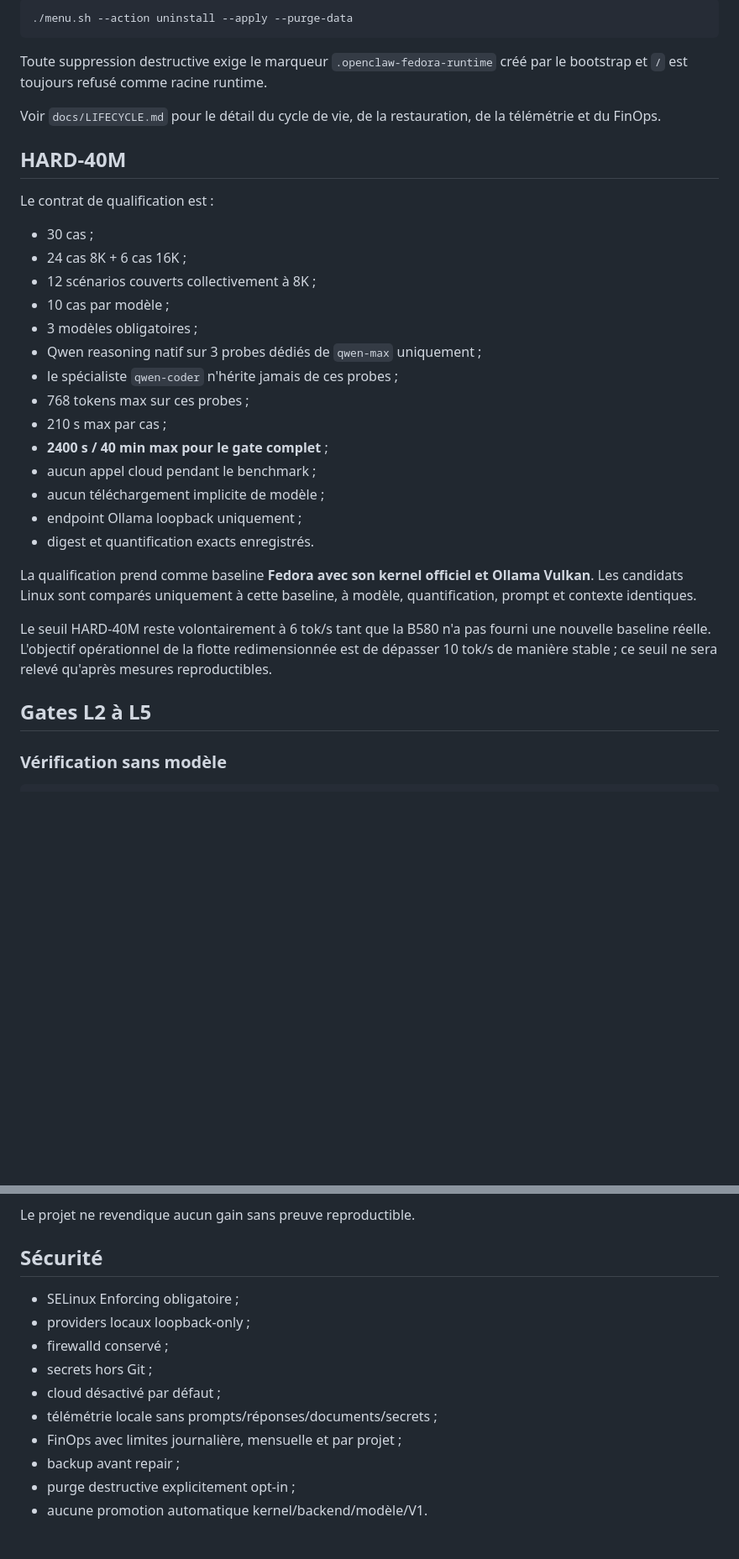
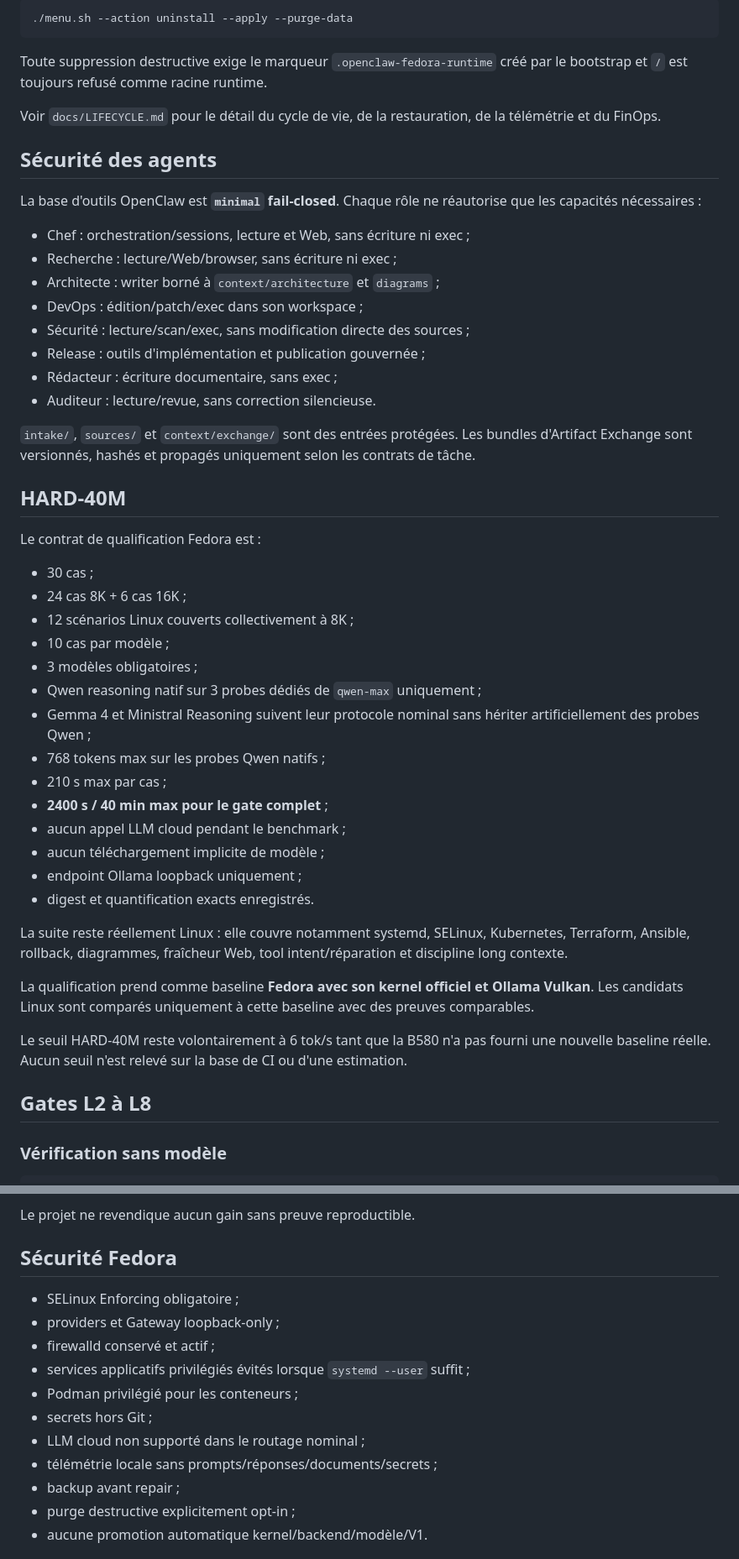
Before and after one commit to mathiasseguincadiche/OPENCLAW_LOCAL_FEDORA, a Markdown page: README.md, 2 parts joined by grey strips. Shown at 84% size. GitHub-like rendering; blank space fills up the shorter version.

```diff
--- a/README.md
+++ b/README.md
@@ -122,30 +162,47 @@ Toute suppression destructive exige le marqueur `.openclaw-fedora-runtime` cré
 
 Voir `docs/LIFECYCLE.md` pour le détail du cycle de vie, de la restauration, de la télémétrie et du FinOps.
 
+## Sécurité des agents
+
+La base d'outils OpenClaw est **`minimal` fail-closed**. Chaque rôle ne réautorise que les capacités nécessaires :
+
+- Chef : orchestration/sessions, lecture et Web, sans écriture ni exec ;
+- Recherche : lecture/Web/browser, sans écriture ni exec ;
+- Architecte : writer borné à `context/architecture` et `diagrams` ;
+- DevOps : édition/patch/exec dans son workspace ;
+- Sécurité : lecture/scan/exec, sans modification directe des sources ;
+- Release : outils d'implémentation et publication gouvernée ;
+- Rédacteur : écriture documentaire, sans exec ;
+- Auditeur : lecture/revue, sans correction silencieuse.
+
+`intake/`, `sources/` et `context/exchange/` sont des entrées protégées. Les bundles d'Artifact Exchange sont versionnés, hashés et propagés uniquement selon les contrats de tâche.
+
 ## HARD-40M
 
-Le contrat de qualification est :
+Le contrat de qualification Fedora est :
 
 - 30 cas ;
 - 24 cas 8K + 6 cas 16K ;
-- 12 scénarios couverts collectivement à 8K ;
+- 12 scénarios Linux couverts collectivement à 8K ;
 - 10 cas par modèle ;
 - 3 modèles obligatoires ;
 - Qwen reasoning natif sur 3 probes dédiés de `qwen-max` uniquement ;
-- le spécialiste `qwen-coder` n'hérite jamais de ces probes ;
-- 768 tokens max sur ces probes ;
+- Gemma 4 et Ministral Reasoning suivent leur protocole nominal sans hériter artificiellement des probes Qwen ;
+- 768 tokens max sur les probes Qwen natifs ;
 - 210 s max par cas ;
 - **2400 s / 40 min max pour le gate complet** ;
-- aucun appel cloud pendant le benchmark ;
+- aucun appel LLM cloud pendant le benchmark ;
 - aucun téléchargement implicite de modèle ;
 - endpoint Ollama loopback uniquement ;
 - digest et quantification exacts enregistrés.
 
-La qualification prend comme baseline **Fedora avec son kernel officiel et Ollama Vulkan**. Les candidats Linux sont comparés uniquement à cette baseline, à modèle, quantification, prompt et contexte identiques.
+La suite reste réellement Linux : elle couvre notamment systemd, SELinux, Kubernetes, Terraform, Ansible, rollback, diagrammes, fraîcheur Web, tool intent/réparation et discipline long contexte.
 
-Le seuil HARD-40M reste volontairement à 6 tok/s tant que la B580 n'a pas fourni une nouvelle baseline réelle. L'objectif opérationnel de la flotte redimensionnée est de dépasser 10 tok/s de manière stable ; ce seuil ne sera relevé qu'après mesures reproductibles.
+La qualification prend comme baseline **Fedora avec son kernel officiel et Ollama Vulkan**. Les candidats Linux sont comparés uniquement à cette baseline avec des preuves comparables.
 
-## Gates L2 à L5
+Le seuil HARD-40M reste volontairement à 6 tok/s tant que la B580 n'a pas fourni une nouvelle baseline réelle. Aucun seuil n'est relevé sur la base de CI ou d'une estimation.
+
+## Gates L2 à L8
 
 ### Vérification sans modèle
 
@@ -264,15 +335,16 @@ La baseline est **Fedora stock + Ollama Vulkan**. L'objectif d'optimisation est
 
 Le projet ne revendique aucun gain sans preuve reproductible.
 
-## Sécurité
+## Sécurité Fedora
 
 - SELinux Enforcing obligatoire ;
-- providers locaux loopback-only ;
-- firewalld conservé ;
+- providers et Gateway loopback-only ;
+- firewalld conservé et actif ;
+- services applicatifs privilégiés évités lorsque `systemd --user` suffit ;
+- Podman privilégié pour les conteneurs ;
 - secrets hors Git ;
-- cloud désactivé par défaut ;
+- LLM cloud non supporté dans le routage nominal ;
 - télémétrie locale sans prompts/réponses/documents/secrets ;
-- FinOps avec limites journalière, mensuelle et par projet ;
 - backup avant repair ;
 - purge destructive explicitement opt-in ;
 - aucune promotion automatique kernel/backend/modèle/V1.
```
Also changed, not shown: other parts of README.md (+73 -19 lines).
